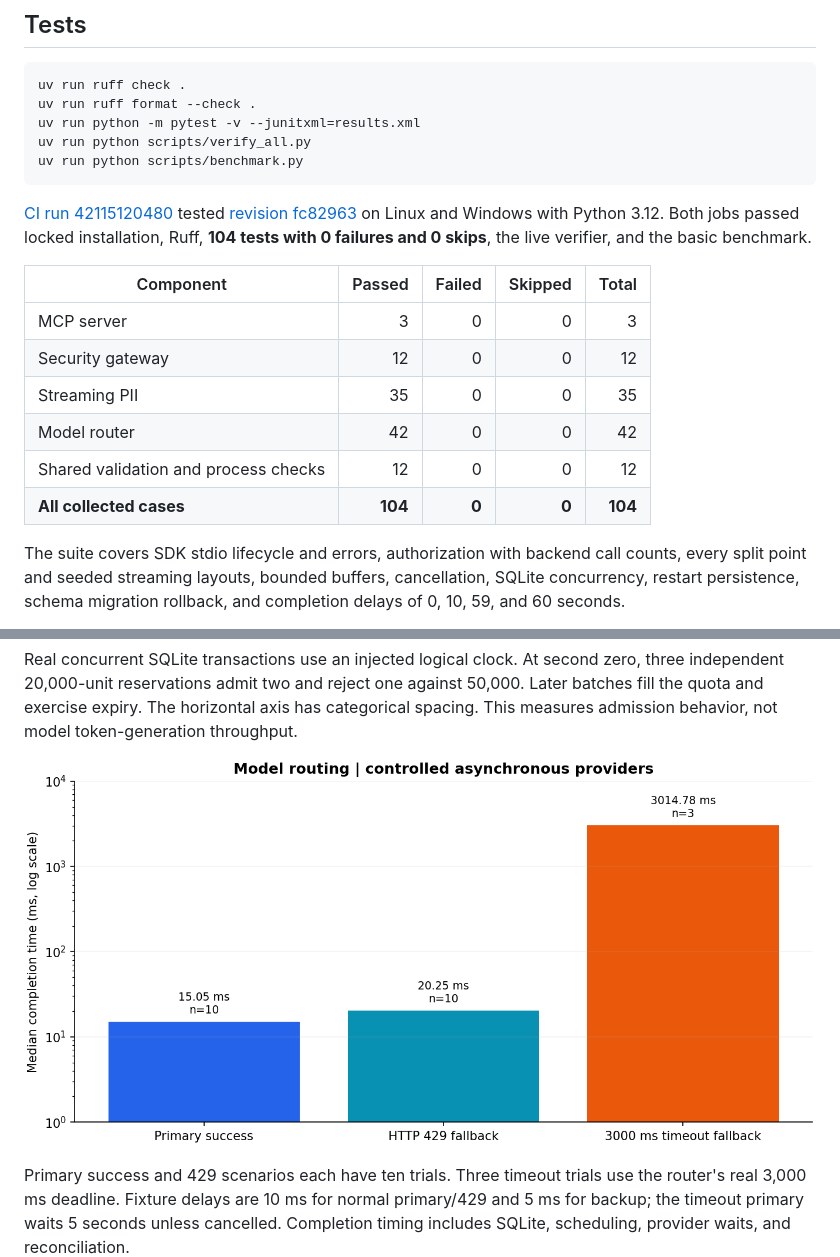
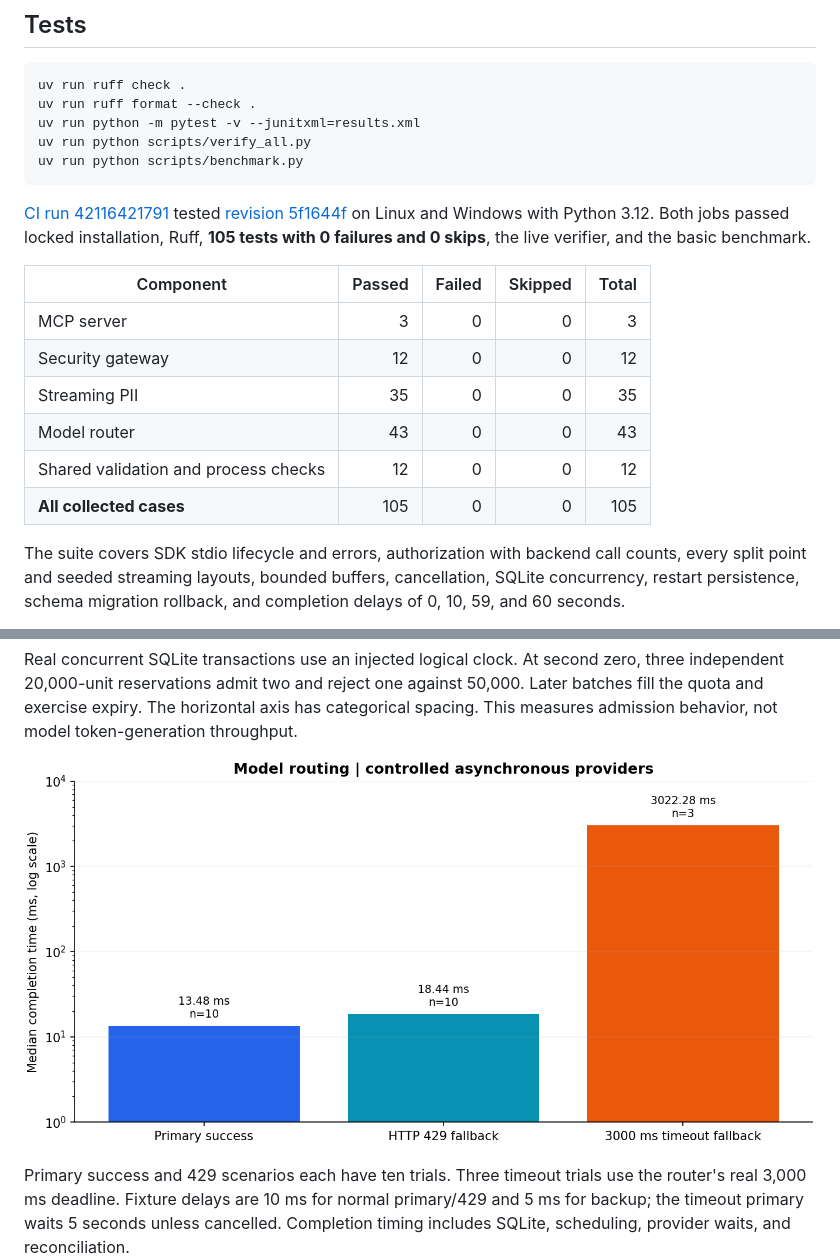
Before and after one commit to vedhireanvesh29-eng/Quilr_ai_Assessment, a Markdown page: README.md, 2 parts joined by grey strips. Rendered like a GitHub page; pictures changed too: docs/images/model_failover.png.

````diff
--- a/README.md
+++ b/README.md
@@ -181,16 +181,16 @@ uv run python scripts/verify_all.py
 uv run python scripts/benchmark.py
 ```
 
-[CI run 42115120480](https://github.com/vedhireanvesh29-eng/Quilr_ai_Assessment/actions/runs/42115120480) tested [revision fc82963](https://github.com/vedhireanvesh29-eng/Quilr_ai_Assessment/commit/fc829637efefdbb9727b4f28247038c3a3a941c1) on Linux and Windows with Python 3.12. Both jobs passed locked installation, Ruff, **104 tests with 0 failures and 0 skips**, the live verifier, and the basic benchmark.
+[CI run 42116421791](https://github.com/vedhireanvesh29-eng/Quilr_ai_Assessment/actions/runs/42116421791) tested [revision 5f1644f](https://github.com/vedhireanvesh29-eng/Quilr_ai_Assessment/commit/5f1644fa4ccde687dbe8d62468eaf1786aa8174e) on Linux and Windows with Python 3.12. Both jobs passed locked installation, Ruff, **105 tests with 0 failures and 0 skips**, the live verifier, and the basic benchmark.
 
 | Component | Passed | Failed | Skipped | Total |
 |---|---:|---:|---:|---:|
 | MCP server | 3 | 0 | 0 | 3 |
 | Security gateway | 12 | 0 | 0 | 12 |
 | Streaming PII | 35 | 0 | 0 | 35 |
-| Model router | 42 | 0 | 0 | 42 |
+| Model router | 43 | 0 | 0 | 43 |
 | Shared validation and process checks | 12 | 0 | 0 | 12 |
-| **All collected cases** | **104** | **0** | **0** | **104** |
+| **All collected cases** | 105 | 0 | 0 | 105 |
 
 The suite covers SDK stdio lifecycle and errors, authorization with backend call counts, every split point and seeded streaming layouts, bounded buffers, cancellation, SQLite concurrency, restart persistence, schema migration rollback, and completion delays of 0, 10, 59, and 60 seconds.
 
````
Also changed, not shown: other parts of README.md (+9 -9 lines), DESIGN.md (+2 -0 lines), REQUIREMENTS.md (+1 -1 lines), docs/images/endpoint_latency.png, docs/images/streaming_performance.png, docs/images/token_rate_limit.png, 2 other files.
